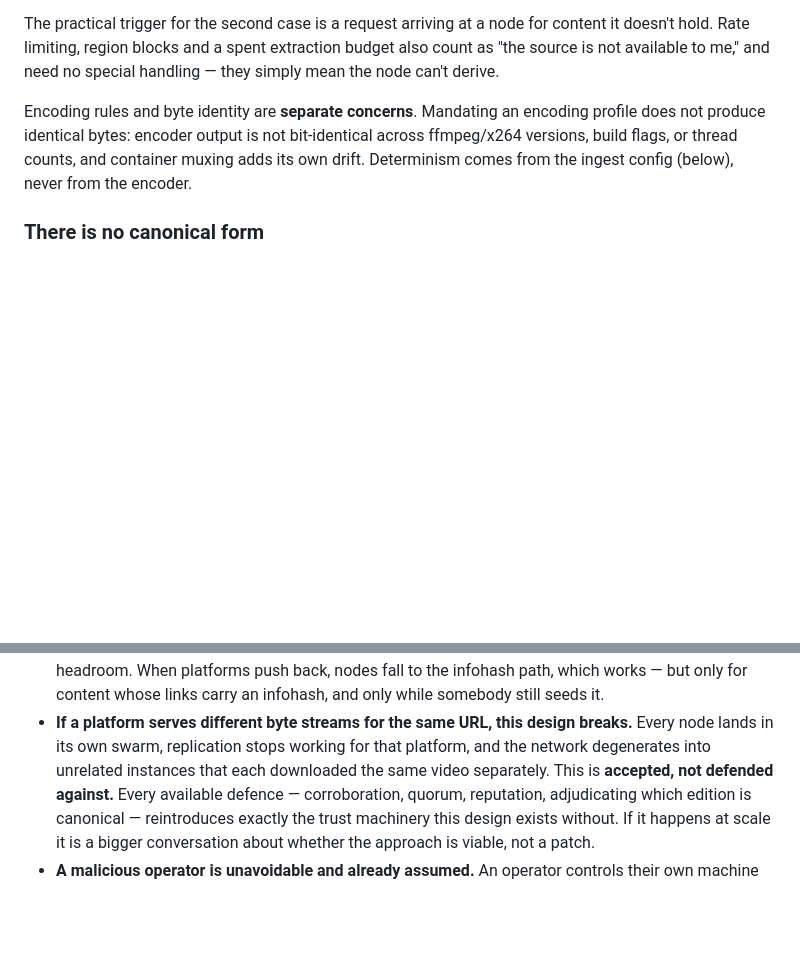
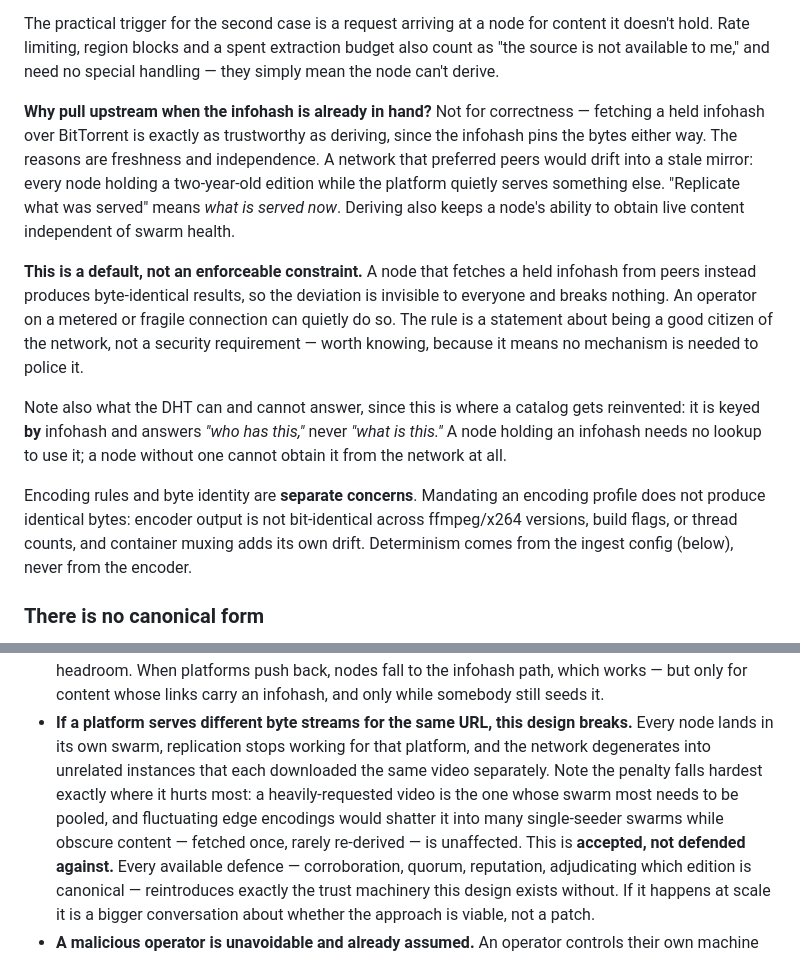
Before and after one commit to Gamah/gamtube, a Markdown page: federate.md, 2 parts joined by grey strips. GitHub-like rendering; blank space fills up the shorter version.

Commit message:
docs: federate.md, record why upstream pull stays the default
The correctness argument for always deriving left with the catalog:
fetching a held infohash over BitTorrent is exactly as trustworthy as
deriving, since the infohash pins the bytes either way. The remaining
reasons are freshness and independence. A network that preferred peers
would drift into a stale mirror, every node holding an old edition
while the platform quietly serves something else, and replicating what
was served means what is served now.

Records that the rule is a default rather than an enforceable
constraint. A node fetching a held infohash from peers produces
byte-identical results, so the deviation is invisible and harmless, and
an operator on a metered connection can simply do it. No mechanism is
needed to police it.

Also notes what the DHT can answer, since this is where a catalog gets
reinvented: it is keyed by infohash and answers who has this, never
what is this. And sharpens the fragmentation risk, which falls hardest
on heavily-requested videos whose swarms most need pooling, while
obscure content is largely unaffected.

```diff
--- a/federate.md
+++ b/federate.md
@@ -254,6 +254,23 @@ third case in which it would weigh someone else's claim.
 The practical trigger for the second case is a request arriving at a node for content it doesn't
 hold. Rate limiting, region blocks and a spent extraction budget also count as "the source is
 not available to me," and need no special handling — they simply mean the node can't derive.
+
+**Why pull upstream when the infohash is already in hand?** Not for correctness — fetching a
+held infohash over BitTorrent is exactly as trustworthy as deriving, since the infohash pins
+the bytes either way. The reasons are freshness and independence. A network that preferred
+peers would drift into a stale mirror: every node holding a two-year-old edition while the
+platform quietly serves something else. "Replicate what was served" means *what is served now*.
+Deriving also keeps a node's ability to obtain live content independent of swarm health.
+
+**This is a default, not an enforceable constraint.** A node that fetches a held infohash from
+peers instead produces byte-identical results, so the deviation is invisible to everyone and
+breaks nothing. An operator on a metered or fragile connection can quietly do so. The rule is a
+statement about being a good citizen of the network, not a security requirement — worth knowing,
+because it means no mechanism is needed to police it.
+
+Note also what the DHT can and cannot answer, since this is where a catalog gets reinvented: it
+is keyed **by** infohash and answers *"who has this,"* never *"what is this."* A node holding an
+infohash needs no lookup to use it; a node without one cannot obtain it from the network at all.
 
 Encoding rules and byte identity are **separate concerns**. Mandating an encoding profile does
 not produce identical bytes: encoder output is not bit-identical across ffmpeg/x264 versions,
@@ -580,7 +597,11 @@ Deliberately unresolved. Each needs a decision before the phase that depends on
   seeds it.
 - **If a platform serves different byte streams for the same URL, this design breaks.** Every
   node lands in its own swarm, replication stops working for that platform, and the network
-  degenerates into unrelated instances that each downloaded the same video separately. This is
+  degenerates into unrelated instances that each downloaded the same video separately. Note the
+  penalty falls hardest exactly where it hurts most: a heavily-requested video is the one whose
+  swarm most needs to be pooled, and fluctuating edge encodings would shatter it into many
+  single-seeder swarms while obscure content — fetched once, rarely re-derived — is unaffected.
+  This is
   **accepted, not defended against.** Every available defence — corroboration, quorum,
   reputation, adjudicating which edition is canonical — reintroduces exactly the trust machinery
   this design exists without. If it happens at scale it is a bigger conversation about whether
```
